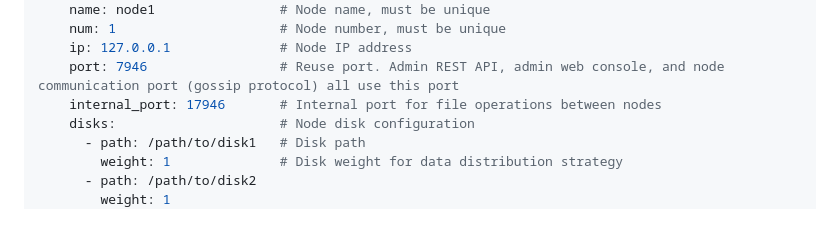
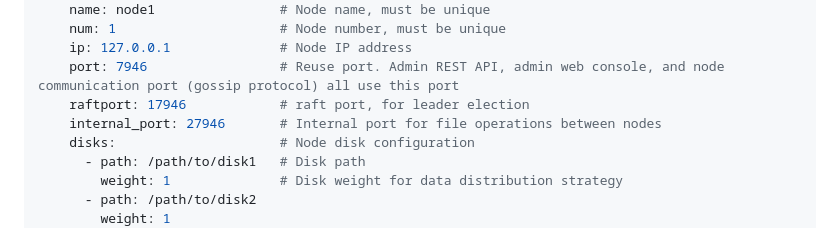
Before and after one commit to bidzhao/storefs, a Markdown page: README.md, the part around the change. Rendered like a GitHub page.

```diff
--- a/README.md
+++ b/README.md
@@ -119,7 +119,8 @@ cluster:
     num: 1                     # Node number, must be unique
     ip: 127.0.0.1              # Node IP address
     port: 7946                 # Reuse port. Admin REST API, admin web console, and node communication port (gossip protocol) all use this port
-    internal_port: 17946       # Internal port for file operations between nodes
+    raftport: 17946            # raft port, for leader election
+    internal_port: 27946       # Internal port for file operations between nodes
     disks:                     # Node disk configuration
       - path: /path/to/disk1   # Disk path
         weight: 1              # Disk weight for data distribution strategy
```
Also changed, not shown: README_cn.md (+2 -1 lines).
